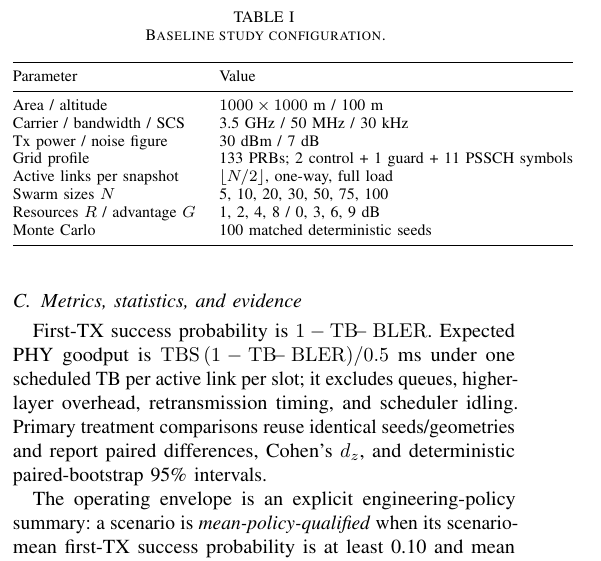
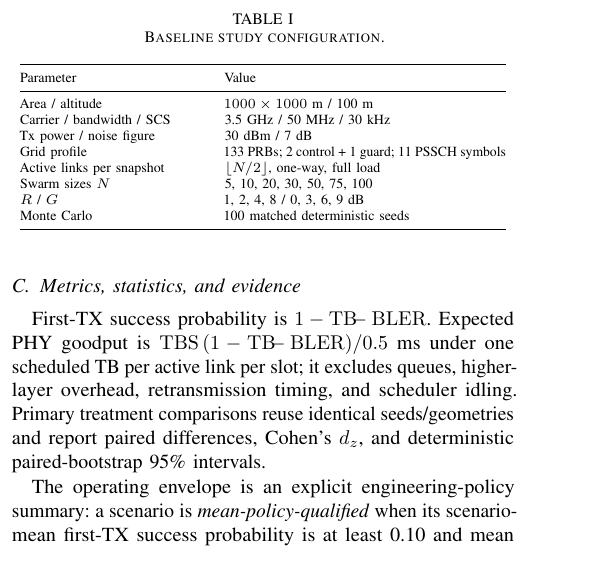
Before and after one commit to panagiotagrosdouli/uav-sidelink-swarm, a LaTeX paper (paper/vtc2027/main.tex, which reads paper/vtc2027/sections/03_system_model.tex): part of one column of page 2 of 5, cut so that both start at the same text. Compiled offline with pdfLaTeX.

Commit message:
paper: wrap setup table within IEEE column

```diff
--- a/paper/vtc2027/sections/03_system_model.tex
+++ b/paper/vtc2027/sections/03_system_model.tex
@@ -21,18 +21,18 @@ orders links by total conflict weight, and greedily assigns each link to the res
 \caption{Baseline study configuration.}
 \label{tab:setup}
 \centering
-\footnotesize
-\begin{tabular}{@{}ll@{}}
+\scriptsize
+\begin{tabular}{@{}p{0.36\columnwidth}p{0.56\columnwidth}@{}}
 \toprule
 Parameter & Value \\
 \midrule
 Area / altitude & $1000\times1000$ m / 100 m \\
 Carrier / bandwidth / SCS & 3.5 GHz / 50 MHz / 30 kHz \\
 Tx power / noise figure & 30 dBm / 7 dB \\
-Grid profile & 133 PRBs; 2 control + 1 guard + 11 PSSCH symbols \\
+Grid profile & 133 PRBs; 2 control + 1 guard; 11 PSSCH symbols \\
 Active links per snapshot & $\lfloor N/2\rfloor$, one-way, full load \\
 Swarm sizes $N$ & 5, 10, 20, 30, 50, 75, 100 \\
-Resources $R$ / advantage $G$ & 1, 2, 4, 8 / 0, 3, 6, 9 dB \\
+$R$ / $G$ & 1, 2, 4, 8 / 0, 3, 6, 9 dB \\
 Monte Carlo & 100 matched deterministic seeds \\
 \bottomrule
 \end{tabular}
```
